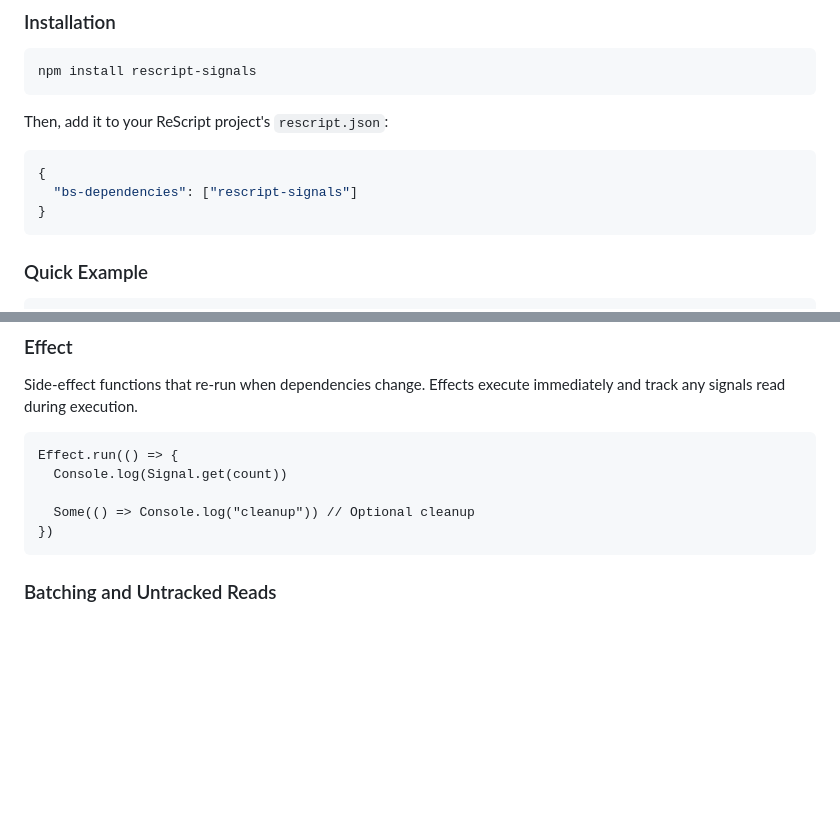
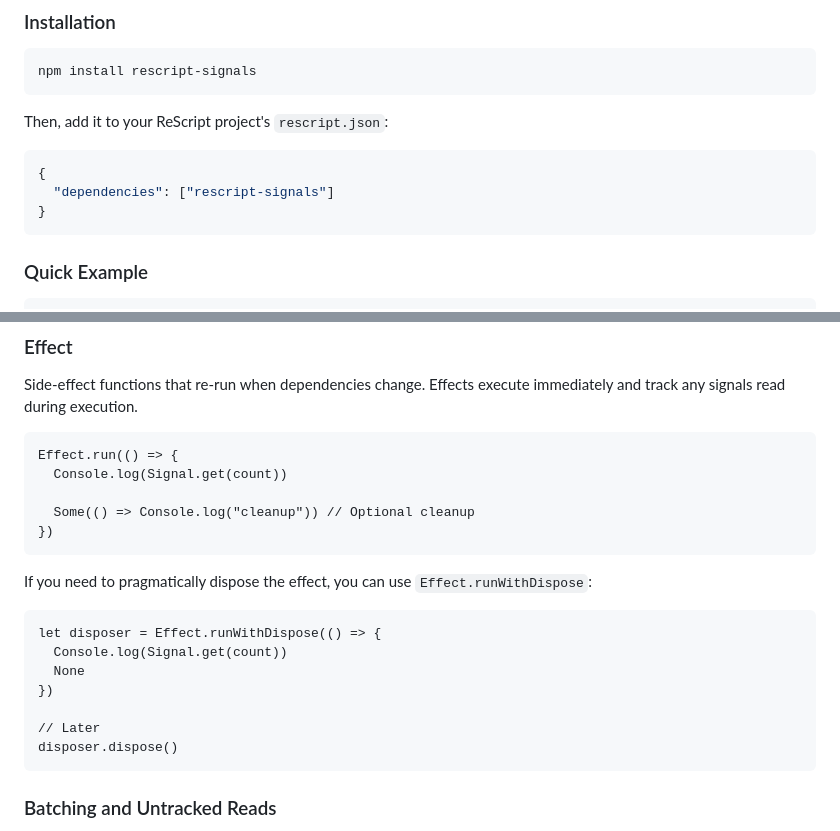
Before and after one commit to brnrdog/rescript-signals, a Markdown page: README.md, 2 parts joined by grey strips. GitHub-like rendering; blank space fills up the shorter version.

Commit message:
docs: update README
Update README to change 'bs-dependencies' to 'dependencies' and add example for disposing effects.

````diff
--- a/README.md
+++ b/README.md
@@ -18,7 +18,7 @@ Then, add it to your ReScript project's `rescript.json`:
 
 ```json
 {
-  "bs-dependencies": ["rescript-signals"]
+  "dependencies": ["rescript-signals"]
 }
 ```
 
@@ -86,6 +86,18 @@ Effect.run(() => {
 })
 ```
 
+If you need to pragmatically dispose the effect, you can use `Effect.runWithDispose`:
+
+```rescript
+let disposer = Effect.runWithDispose(() => {
+  Console.log(Signal.get(count))
+  None
+})
+
+// Later
+disposer.dispose()
+```
+
 ### Batching and Untracked Reads
 
 Group multiple updates with `Signal.batch` to prevent redundant computations, or skip tracking inside an effect with `Signal.untrack`:
````
